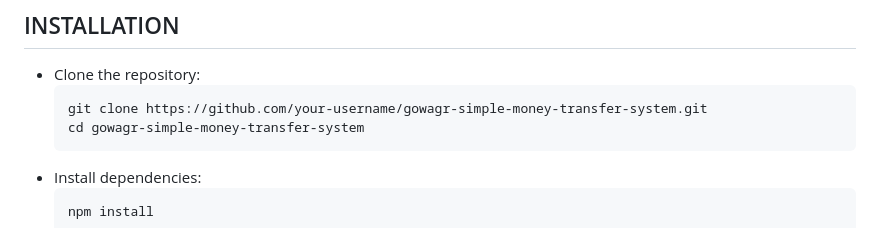
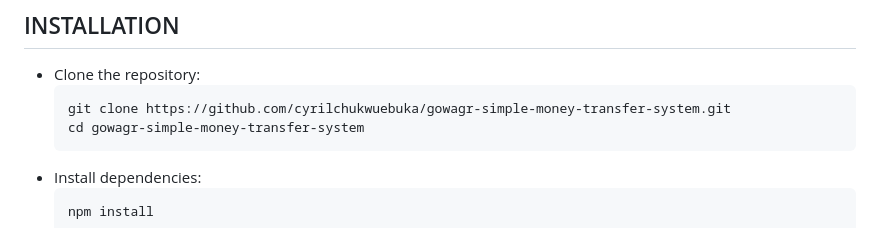
Before and after one commit to cyrilchukwuebuka/gowagr-simple-money-transfer-system, a Markdown page: README.md, the part around the change. Rendered like a GitHub page.

````diff
--- a/README.md
+++ b/README.md
@@ -38,7 +38,7 @@ To be able to setup the project locally, you need to have the following installe
 ## INSTALLATION
 * Clone the repository:
   ```
-  git clone https://github.com/your-username/gowagr-simple-money-transfer-system.git
+  git clone https://github.com/cyrilchukwuebuka/gowagr-simple-money-transfer-system.git
   cd gowagr-simple-money-transfer-system
   ```
 * Install dependencies:
````
